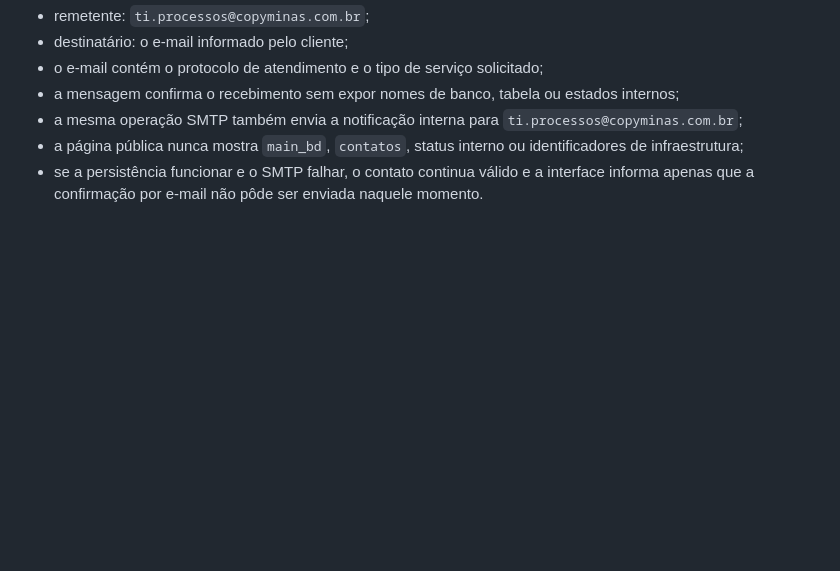
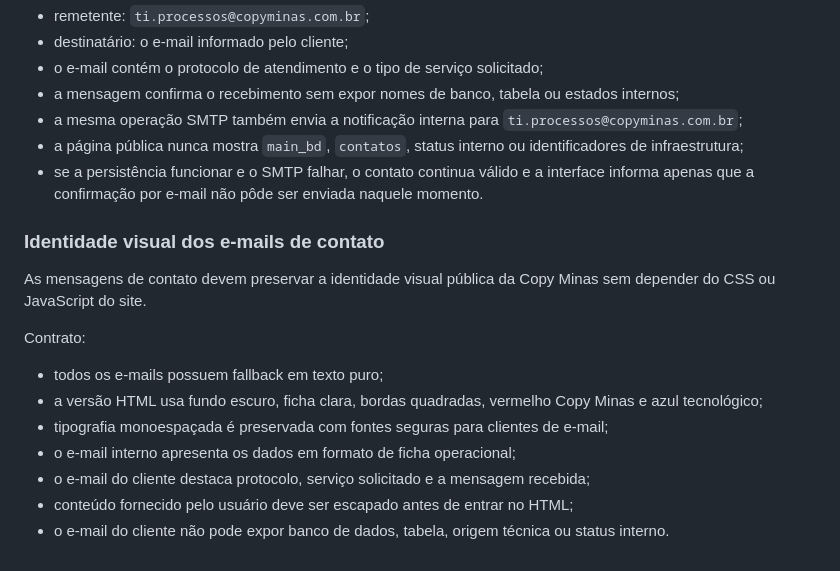
Before and after one commit to BrunoWerninghaus/site_copyminas, a Markdown page: docs/SITE_CONTRACT.md, the part around the change. GitHub-like rendering; blank space fills up the shorter version.

Commit message:
Document branded contact email presentation

```diff
--- a/docs/SITE_CONTRACT.md
+++ b/docs/SITE_CONTRACT.md
@@ -272,3 +272,17 @@ Contrato:
 - a mesma operação SMTP também envia a notificação interna para `ti.processos@copyminas.com.br`;
 - a página pública nunca mostra `main_bd`, `contatos`, status interno ou identificadores de infraestrutura;
 - se a persistência funcionar e o SMTP falhar, o contato continua válido e a interface informa apenas que a confirmação por e-mail não pôde ser enviada naquele momento.
+
+
+### Identidade visual dos e-mails de contato
+
+As mensagens de contato devem preservar a identidade visual pública da Copy Minas sem depender do CSS ou JavaScript do site.
+
+Contrato:
+- todos os e-mails possuem fallback em texto puro;
+- a versão HTML usa fundo escuro, ficha clara, bordas quadradas, vermelho Copy Minas e azul tecnológico;
+- tipografia monoespaçada é preservada com fontes seguras para clientes de e-mail;
+- o e-mail interno apresenta os dados em formato de ficha operacional;
+- o e-mail do cliente destaca protocolo, serviço solicitado e a mensagem recebida;
+- conteúdo fornecido pelo usuário deve ser escapado antes de entrar no HTML;
+- o e-mail do cliente não pode expor banco de dados, tabela, origem técnica ou status interno.
```
